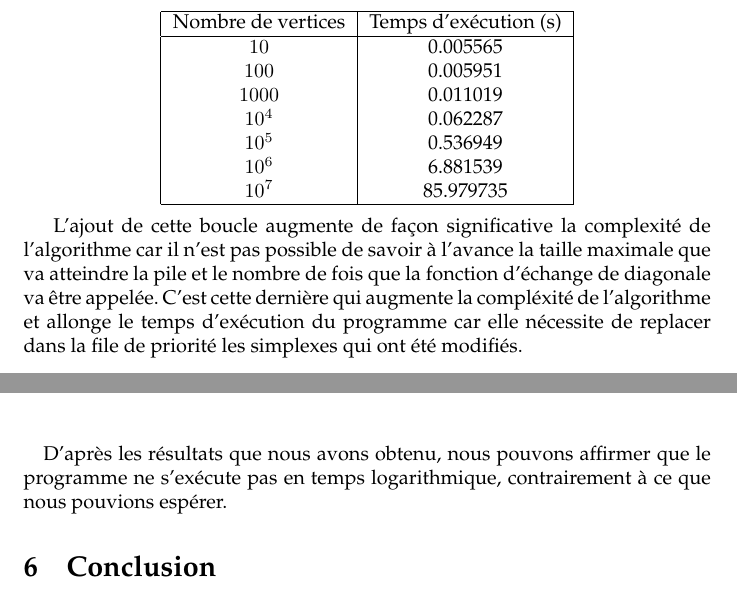
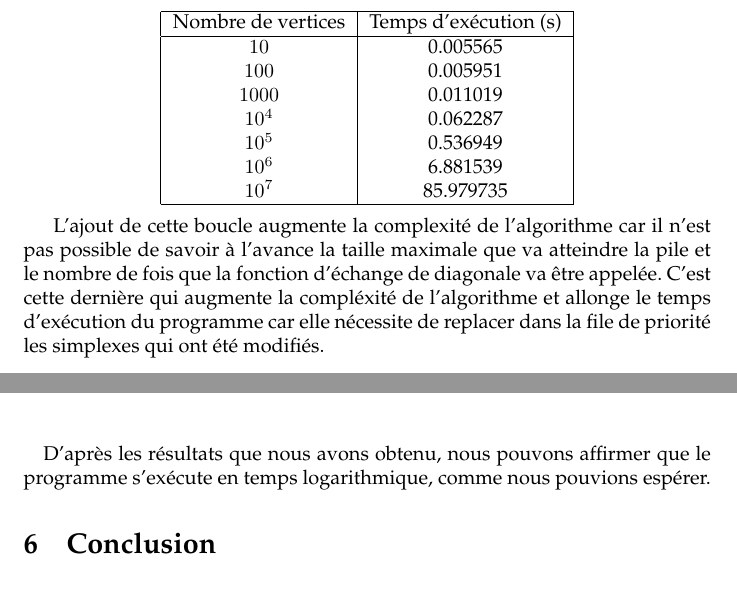
Before and after one commit to Apolerag/Projet_GAM, a LaTeX document (RAPPORT/rapport.tex): two parts of pages 11 and 12 of 12, joined at a grey line, cut so that both start at the same text. Compiled offline with pdfLaTeX.

Commit message:
modif rapport complexité Delaunay

```diff
--- a/RAPPORT/rapport.tex
+++ b/RAPPORT/rapport.tex
@@ -344,9 +344,9 @@ commentstyle=\it\color{green}, %
             \end{tabular}
         \end{center}
 
-        L'ajout de cette boucle augmente de façon significative la complexité de l'algorithme car il n'est pas possible de savoir à l'avance la taille maximale que va atteindre la pile et le nombre de fois que la fonction d'échange de diagonale va être appelée. C'est cette dernière qui augmente la compléxité de l'algorithme et allonge le temps d'exécution du programme car elle nécessite de replacer dans la file de priorité les simplexes qui ont été modifiés.
+        L'ajout de cette boucle augmente la complexité de l'algorithme car il n'est pas possible de savoir à l'avance la taille maximale que va atteindre la pile et le nombre de fois que la fonction d'échange de diagonale va être appelée. C'est cette dernière qui augmente la compléxité de l'algorithme et allonge le temps d'exécution du programme car elle nécessite de replacer dans la file de priorité les simplexes qui ont été modifiés.
         \paragraph{}
-        D'après les résultats que nous avons obtenu, nous pouvons affirmer que le programme ne s'exécute pas en temps logarithmique, contrairement à ce que nous pouvions espérer.
+        D'après les résultats que nous avons obtenu, nous pouvons affirmer que le programme s'exécute en temps logarithmique, comme nous pouvions espérer.
 
 
 \section{Conclusion}
```
Also changed, not shown: RAPPORT/rapport.pdf.
